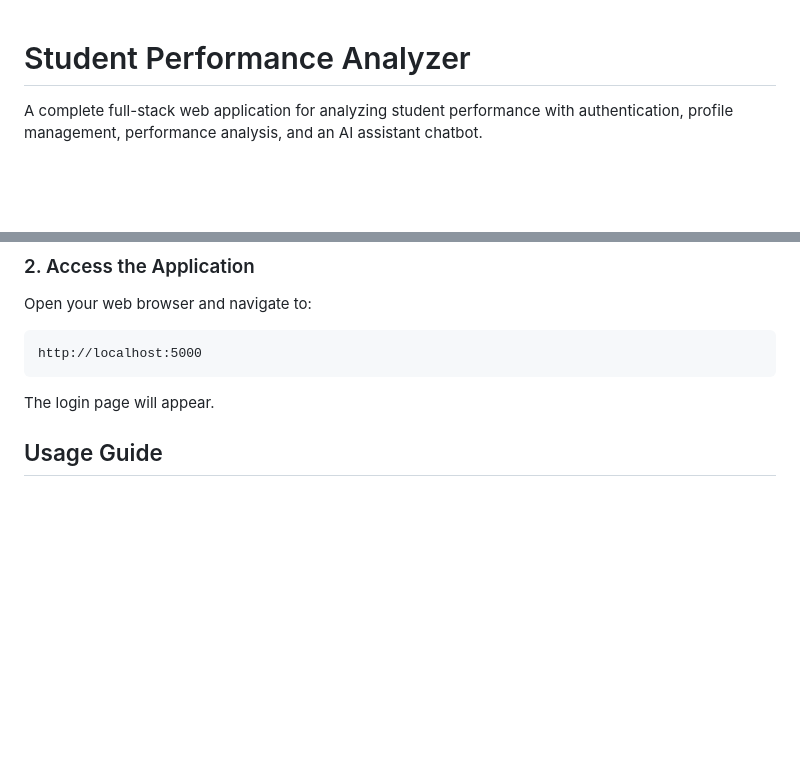
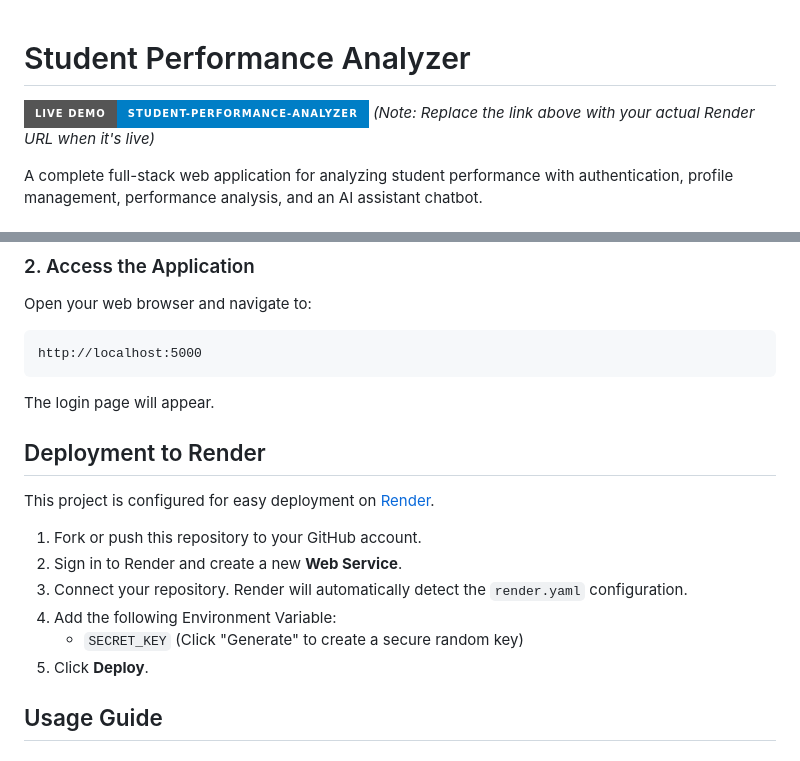
Before and after one commit to chimaladinnebhanuprakash-cloud/student-performance-analyzer, a Markdown page: README.md, 2 parts joined by grey strips. Rendered like a GitHub page; badges without logos; blank space fills up the shorter version.

Commit message:
Update README with Live Demo link and Render deployment instructions

````diff
--- a/README.md
+++ b/README.md
@@ -1,4 +1,7 @@
 # Student Performance Analyzer
+
+[![Live Demo](https://img.shields.io/badge/Live_Demo-student--performance--analyzer-blue?style=for-the-badge)](https://student-performance-analyzer-chima.onrender.com)
+*(Note: Replace the link above with your actual Render URL when it's live)*
 
 A complete full-stack web application for analyzing student performance with authentication, profile management, performance analysis, and an AI assistant chatbot.
 
@@ -100,6 +103,16 @@ http://localhost:5000
 ```
 
 The login page will appear.
+
+## Deployment to Render
+
+This project is configured for easy deployment on [Render](https://render.com).
+1. Fork or push this repository to your GitHub account.
+2. Sign in to Render and create a new **Web Service**.
+3. Connect your repository. Render will automatically detect the `render.yaml` configuration.
+4. Add the following Environment Variable:
+   - `SECRET_KEY` (Click "Generate" to create a secure random key)
+5. Click **Deploy**.
 
 ## Usage Guide
 
````
